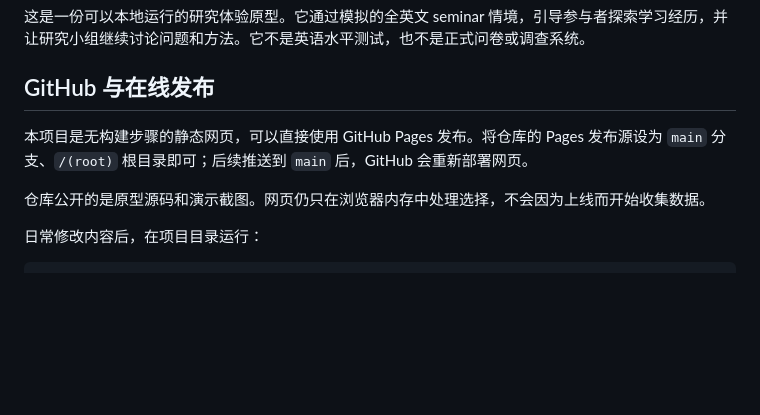
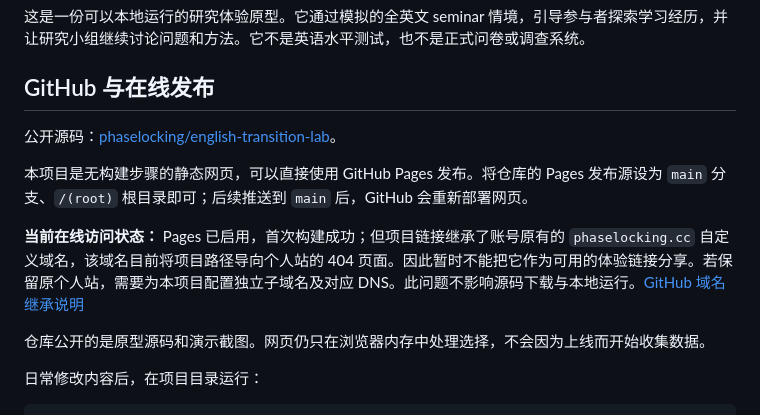
Before and after one commit to phaselocking/english-transition-lab, a Markdown page: README.md, the part around the change. Drawn GitHub-style; blank space fills up the shorter version.

Commit message:
Document public repository and Pages domain status

```diff
--- a/README.md
+++ b/README.md
@@ -6,7 +6,11 @@
 
 ## GitHub 与在线发布
 
+公开源码：[phaselocking/english-transition-lab](https://github.com/phaselocking/english-transition-lab)。
+
 本项目是无构建步骤的静态网页，可以直接使用 GitHub Pages 发布。将仓库的 Pages 发布源设为 `main` 分支、`/(root)` 根目录即可；后续推送到 `main` 后，GitHub 会重新部署网页。
+
+**当前在线访问状态：** Pages 已启用，首次构建成功；但项目链接继承了账号原有的 `phaselocking.cc` 自定义域名，该域名目前将项目路径导向个人站的 404 页面。因此暂时不能把它作为可用的体验链接分享。若保留原个人站，需要为本项目配置独立子域名及对应 DNS。此问题不影响源码下载与本地运行。[GitHub 域名继承说明](https://docs.github.com/en/pages/configuring-a-custom-domain-for-your-github-pages-site/about-custom-domains-and-github-pages#using-a-custom-domain-across-multiple-repositories)
 
 仓库公开的是原型源码和演示截图。网页仍只在浏览器内存中处理选择，不会因为上线而开始收集数据。
 
```
